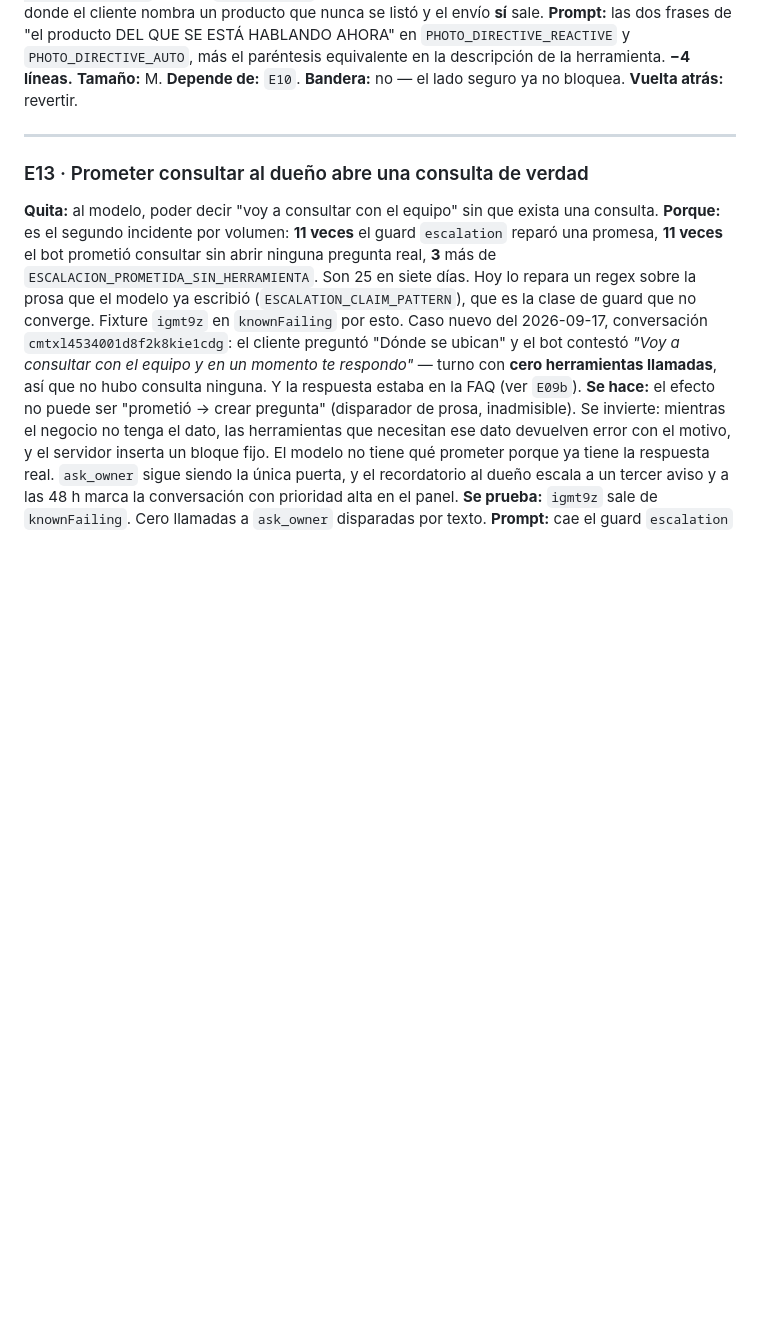
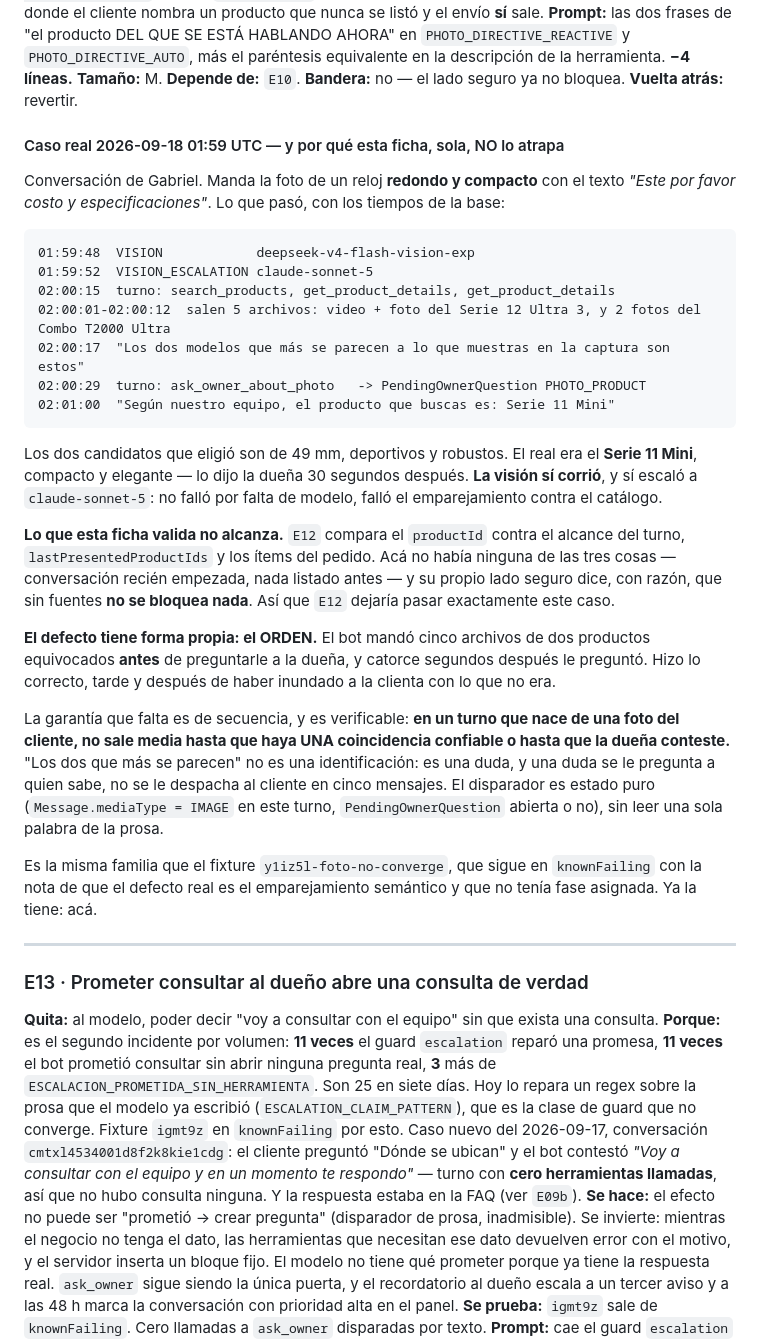
Before and after one commit to koatth60/vendia, a Markdown page: ONIX-PLAN.md, the part around the change. GitHub-like rendering; blank space fills up the shorter version.

Commit message:
docs(plan): el caso del reloj redondo bajo E12, y por que E12 sola no lo atrapa
Conversacion de Gabriel, 2026-09-18 01:59 UTC. Manda la foto de un reloj redondo y
compacto; el bot le manda 5 archivos de dos modelos de 49 mm deportivos ("los dos que
mas se parecen") y CATORCE SEGUNDOS DESPUES le pregunta a la duena, que contesta que
era el Serie 11 Mini.

La vision si corrio y si escalo a claude-sonnet-5: no fallo por falta de modelo, fallo
el emparejamiento contra el catalogo.

Queda anotado que la validacion de E12 - productId contra el alcance del turno,
lastPresentedProductIds y los items del pedido - no cubre este caso: no habia ninguna de
las tres fuentes, y su lado seguro dice con razon que sin fuentes no se bloquea nada.

El defecto tiene forma propia y es de SECUENCIA: en un turno que nace de una foto del
cliente no puede salir media hasta que haya una coincidencia confiable o hasta que la
duena conteste. El disparador es estado puro (mediaType IMAGE del turno,
PendingOwnerQuestion abierta o no), sin leer prosa.

Es la familia del fixture y1iz5l-foto-no-converge, que seguia en knownFailing con la
nota de que no tenia fase asignada. Ya la tiene.

Co-Authored-By: Claude Opus 5 <noreply@anthropic.com>

````diff
--- a/ONIX-PLAN.md
+++ b/ONIX-PLAN.md
@@ -976,6 +976,43 @@ sale.
 de la herramienta. **−4 líneas.**
 **Tamaño:** M. **Depende de:** `E10`. **Bandera:** no — el lado seguro ya no bloquea.
 **Vuelta atrás:** revertir.
+
+#### Caso real 2026-09-18 01:59 UTC — y por qué esta ficha, sola, NO lo atrapa
+
+Conversación de Gabriel. Manda la foto de un reloj **redondo y compacto** con el texto *"Este por favor
+costo y especificaciones"*. Lo que pasó, con los tiempos de la base:
+
+```
+01:59:48  VISION            deepseek-v4-flash-vision-exp
+01:59:52  VISION_ESCALATION claude-sonnet-5
+02:00:15  turno: search_products, get_product_details, get_product_details
+02:00:01-02:00:12  salen 5 archivos: video + foto del Serie 12 Ultra 3, y 2 fotos del Combo T2000 Ultra
+02:00:17  "Los dos modelos que más se parecen a lo que muestras en la captura son estos"
+02:00:29  turno: ask_owner_about_photo   -> PendingOwnerQuestion PHOTO_PRODUCT
+02:01:00  "Según nuestro equipo, el producto que buscas es: Serie 11 Mini"
+```
+
+Los dos candidatos que eligió son de 49 mm, deportivos y robustos. El real era el **Serie 11 Mini**,
+compacto y elegante — lo dijo la dueña 30 segundos después. **La visión sí corrió**, y sí escaló a
+`claude-sonnet-5`: no falló por falta de modelo, falló el emparejamiento contra el catálogo.
+
+**Lo que esta ficha valida no alcanza.** `E12` compara el `productId` contra el alcance del turno,
+`lastPresentedProductIds` y los ítems del pedido. Acá no había ninguna de las tres cosas — conversación
+recién empezada, nada listado antes — y su propio lado seguro dice, con razón, que sin fuentes **no se
+bloquea nada**. Así que `E12` dejaría pasar exactamente este caso.
+
+**El defecto tiene forma propia: el ORDEN.** El bot mandó cinco archivos de dos productos equivocados
+**antes** de preguntarle a la dueña, y catorce segundos después le preguntó. Hizo lo correcto, tarde y
+después de haber inundado a la clienta con lo que no era.
+
+La garantía que falta es de secuencia, y es verificable: **en un turno que nace de una foto del cliente,
+no sale media hasta que haya UNA coincidencia confiable o hasta que la dueña conteste.** "Los dos que
+más se parecen" no es una identificación: es una duda, y una duda se le pregunta a quien sabe, no se le
+despacha al cliente en cinco mensajes. El disparador es estado puro (`Message.mediaType = IMAGE` en este
+turno, `PendingOwnerQuestion` abierta o no), sin leer una sola palabra de la prosa.
+
+Es la misma familia que el fixture `y1iz5l-foto-no-converge`, que sigue en `knownFailing` con la nota de
+que el defecto real es el emparejamiento semántico y que no tenía fase asignada. Ya la tiene: acá.
 
 ---
 
````
